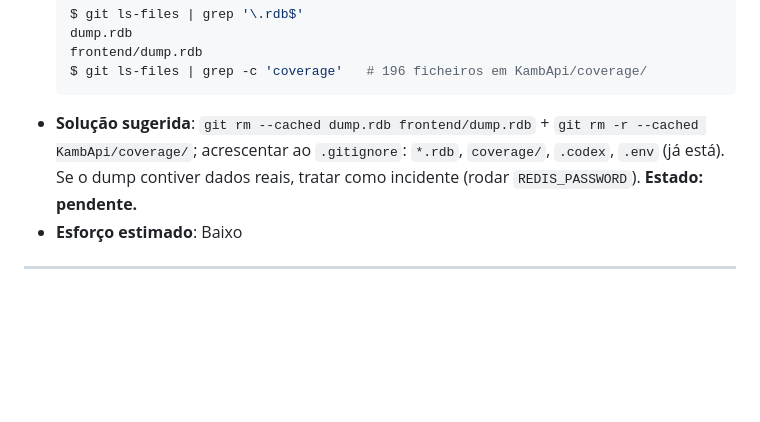
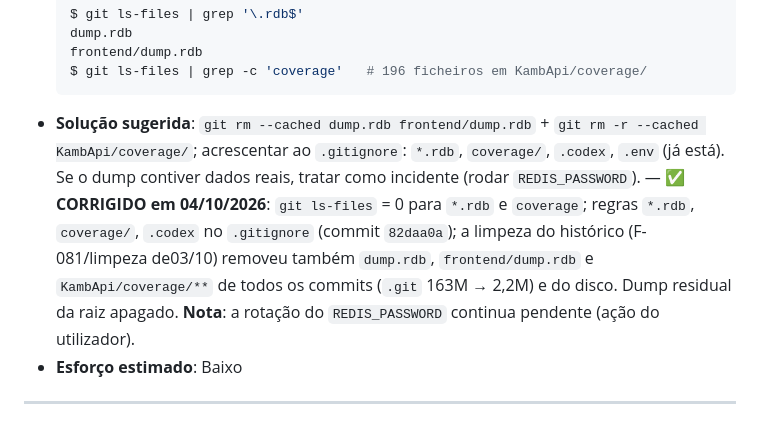
Before and after one commit to NiltonCarlosdawg/Kambaback, a Markdown page: RELATORIO_ANALISE.md, the part around the change. Drawn GitHub-style; blank space fills up the shorter version.

Commit message:
docs: F-008 corrigido — artefactos fora do versionamento e do historico
- 0 ficheiros *.rdb/coverage trackeados; regras no .gitignore
- limpeza do historico removeu dumps/coverage de todos os commits e do disco
- dump.rdb residual da raiz removido

````diff
--- a/RELATORIO_ANALISE.md
+++ b/RELATORIO_ANALISE.md
@@ -185,7 +185,7 @@
   frontend/dump.rdb
   $ git ls-files | grep -c 'coverage'   # 196 ficheiros em KambApi/coverage/
   ```
-- **Solução sugerida**: `git rm --cached dump.rdb frontend/dump.rdb` + `git rm -r --cached KambApi/coverage/`; acrescentar ao `.gitignore`: `*.rdb`, `coverage/`, `.codex`, `.env` (já está). Se o dump contiver dados reais, tratar como incidente (rodar `REDIS_PASSWORD`). **Estado: pendente.**
+- **Solução sugerida**: `git rm --cached dump.rdb frontend/dump.rdb` + `git rm -r --cached KambApi/coverage/`; acrescentar ao `.gitignore`: `*.rdb`, `coverage/`, `.codex`, `.env` (já está). Se o dump contiver dados reais, tratar como incidente (rodar `REDIS_PASSWORD`). — **✅ CORRIGIDO em 04/10/2026**: `git ls-files` = 0 para `*.rdb` e `coverage`; regras `*.rdb`, `coverage/`, `.codex` no `.gitignore` (commit `82daa0a`); a limpeza do histórico (F-081/limpeza de03/10) removeu também `dump.rdb`, `frontend/dump.rdb` e `KambApi/coverage/**` de todos os commits (`.git` 163M → 2,2M) e do disco. Dump residual da raiz apagado. **Nota**: a rotação do `REDIS_PASSWORD` continua pendente (ação do utilizador).
 - **Esforço estimado**: Baixo
 
 ---
````
